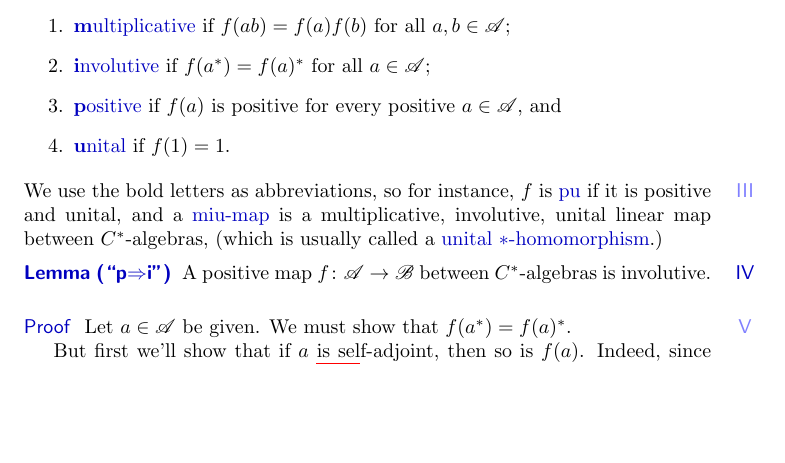
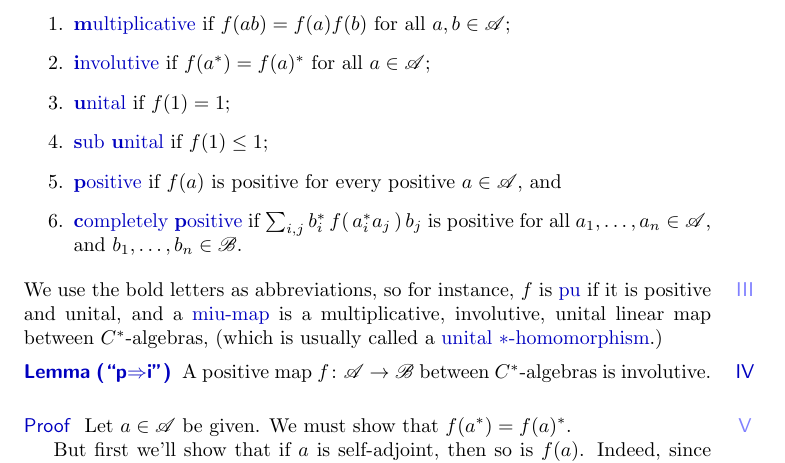
Before and after one commit to westerbaan/theses, a LaTeX document (cstar.tex): part of page 9 of 29, cut so that both start at the same text, the shorter picture padded with empty space. Compiled offline with pdfLaTeX.

Commit message:
adds definition of completely positive

```diff
--- a/cstar.tex
+++ b/cstar.tex
@@ -913,12 +913,19 @@ if $f(ab)=f(a)f(b)$ for all $a,b\in\scrA$;
 \Define{\textbf{i}nvolutive}
 if $f(a^*)=f(a)^*$ for all~$a\in\scrA$;
 \item
+\Define{\textbf{u}nital}
+if $f(1)=1$;
+\item
+\Define{\textbf{s}ub \textbf{u}nital}
+if $f(1)\leq 1$;
+\item
 \Define{\textbf{p}ositive}
 if $f(a)$ is positive
 for every positive $a\in\scrA$, and
 \item
-\Define{\textbf{u}nital}
-if $f(1)=1$.
+\Define{\textbf{c}ompletely \textbf{p}ositive}
+if $\sum_{i,j} b_i^*\,f(\,a_i^*a_j\,)\,b_j$ is positive
+for all~$a_1,\dotsc,a_n\in \scrA$, and $b_1,\dotsc,b_n\in\scrB$.
 \end{enumerate}
 \begin{point}%
 We use the bold letters as abbreviations,
```
Also changed, not shown: cstar.tex (9 more changed lines).
